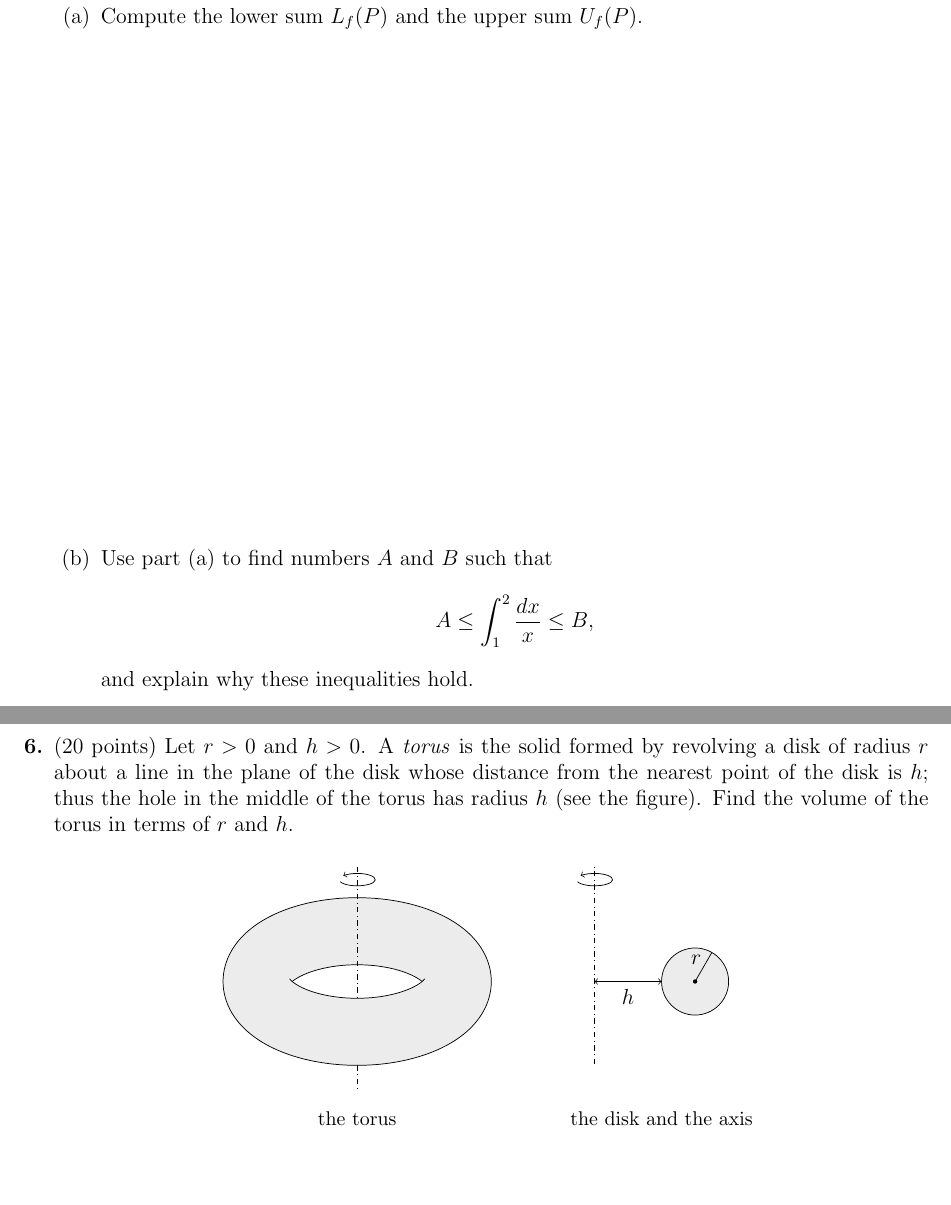
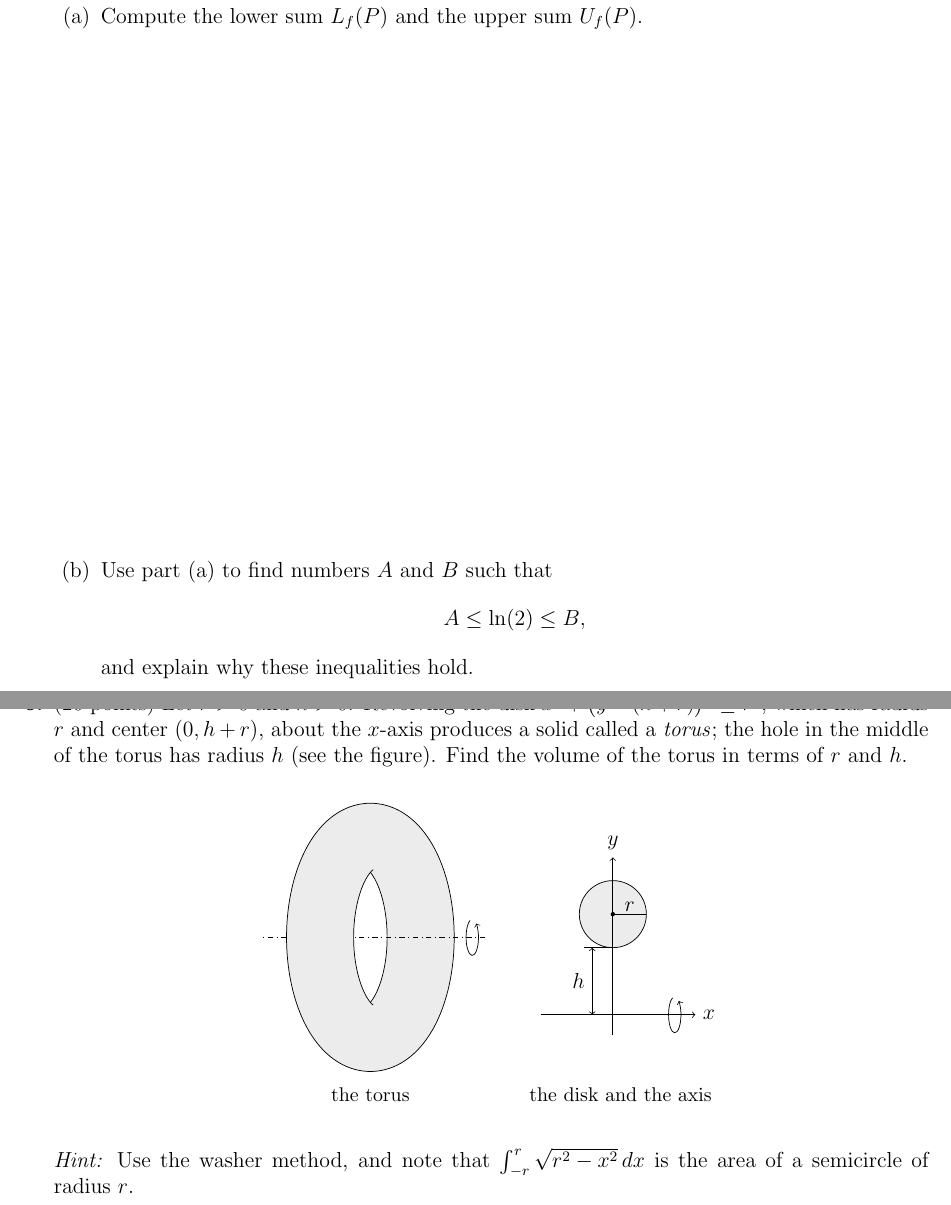
Before and after one commit to evarvak/Teaching_Materials, a LaTeX problem sheet (Fall_2026_Math_15200/exams/Midterm1/midterm1.tex): two parts of pages 3 and 7 of 8, joined at a grey line, cut so that both start at the same text. Compiled offline with pdfLaTeX.

Commit message:
Made the torus midterm problem vertical, and slightly altered the riemann sum problem

```diff
--- a/Fall_2026_Math_15200/exams/Midterm1/midterm1.tex
+++ b/Fall_2026_Math_15200/exams/Midterm1/midterm1.tex
@@ -140,7 +140,7 @@ decimal approximations.
 
       \item Use part (a) to find numbers $A$ and $B$ such that
         \[
-          A\le\int_1^2\frac{dx}{x}\le B,
+          A\le \mathrm{ln}(2) \le B,
         \]
         and explain why these inequalities hold.
 
@@ -235,11 +235,11 @@ decimal approximations.
     \workspace
 
   \item \points{20}
-    Let $r>0$ and $h>0$. A \emph{torus} is the solid formed by revolving a
-    disk of radius $r$ about a line in the plane of the disk whose distance
-    from the nearest point of the disk is $h$; thus the hole in the middle
-    of the torus has radius $h$ (see the figure). Find the volume of the
-    torus in terms of $r$ and $h$.
+    Let $r>0$ and $h>0$. Revolving the disk
+    $x^2+\bigl(y-(h+r)\bigr)^2\le r^2$, which has radius $r$ and center
+    $(0,h+r)$, about the $x$-axis produces a solid called a \emph{torus};
+    the hole in the middle of the torus has radius $h$ (see the figure).
+    Find the volume of the torus in terms of $r$ and $h$.
 
     \begin{center}
       % Tube radius r, hole radius h, and viewing elevation in degrees.
@@ -260,10 +260,14 @@ decimal approximations.
                       - \tubeR*sin(sil(\t))*cos(\elev);
           },
         ]
+        % The torus is drawn with its axis vertical, seen from \elev degrees
+        % above its middle plane, and then turned a quarter turn clockwise so
+        % that its axis is horizontal.
+        \begin{scope}[rotate=-90]
           % The angle ranges below were computed for h = 2r and a 30 degree
-        % elevation: the inner rim is visible for 195.5 <= t <= 344.5 (front)
-        % and 30.6 <= t <= 149.4 (back), and the two cross at t = 210.6,
-        % 329.4 (front) and t = 30.6, 149.4 (back).
+          % elevation: the inner rim is visible for 195.5 <= t <= 344.5
+          % (front) and 30.6 <= t <= 149.4 (back), and the two cross at
+          % t = 210.6, 329.4 (front) and t = 30.6, 149.4 (back).
           \fill[gray!15] plot[domain=0:360, samples=181, variable=\t]
             ({outx(\t)}, {outy(\t)}) -- cycle;
           \fill[white] plot[domain=210.6:329.4, samples=60, variable=\t]
@@ -276,53 +280,61 @@ decimal approximations.
             ({inx(\t)}, {iny(\t)});
           \draw plot[domain=30.6:149.4, samples=60, variable=\t]
             ({inx(\t)}, {iny(\t)});
-        % Axis of revolution, hidden where it passes behind the front of the
-        % torus.
+          % Axis of revolution, hidden where it passes behind the front of
+          % the torus.
           \draw[axis] (0,{\ctrR*sin(\elev)+\tubeR+0.6})
             -- (0,{\tubeR-\ctrR*sin(\elev)});
           \draw[axis] (0,{-\ctrR*sin(\elev)-\tubeR})
             -- (0,{-\ctrR*sin(\elev)-\tubeR-0.5});
-        \draw[->, thin] (0,{\ctrR*sin(\elev)+\tubeR+0.35}) ++(200:0.35 and 0.12)
+          \draw[->, thin] (0,{\ctrR*sin(\elev)+\tubeR+0.35})
+            ++(200:0.35 and 0.12)
             arc[start angle=200, end angle=500, x radius=0.35, y radius=0.12];
-        \node[font=\small] at (0,-2.65) {the torus};
+        \end{scope}
+        \node[font=\small] at (0,{-\ctrR-\tubeR-0.45}) {the torus};
 
-        % The disk being revolved, in a plane containing the axis.
-        \begin{scope}[xshift=4.6cm]
-          \draw[axis] (0,-1.6) -- (0,{\ctrR*sin(\elev)+\tubeR+0.6});
-          \draw[->, thin] (0,{\ctrR*sin(\elev)+\tubeR+0.35}) ++(200:0.35 and 0.12)
-            arc[start angle=200, end angle=500, x radius=0.35, y radius=0.12];
-          \fill[gray!15] (\ctrR,0) circle[radius=\tubeR];
-          \draw (\ctrR,0) circle[radius=\tubeR];
-          \fill (\ctrR,0) circle[radius=1.2pt];
-          \draw (\ctrR,0) -- node[above left, inner sep=1pt] {$r$}
-            ++(60:\tubeR);
-          \draw[<->] (0,0) -- node[below] {$h$} (\holeR,0);
-          \node[font=\small] at (1.3,-2.65) {the disk and the axis};
+        % The disk being revolved, in the xy-plane; the axis of revolution is
+        % the x-axis.
+        \begin{scope}[xshift=4.7cm, yshift=-1.5cm]
+          \fill[gray!15] (0,\ctrR) circle[radius=\tubeR];
+          \draw (0,\ctrR) circle[radius=\tubeR];
+          \draw[->] (-1.4,0) -- (1.6,0) node[right] {$x$};
+          \draw[->] (0,-0.4) -- (0,{\ctrR+\tubeR+0.45}) node[above] {$y$};
+          \draw[->, thin] (1.2,0) ++(110:0.12 and 0.35)
+            arc[start angle=110, end angle=410, x radius=0.12, y radius=0.35];
+          \fill (0,\ctrR) circle[radius=1.2pt];
+          \draw (0,\ctrR) -- node[above, inner sep=1pt] {$r$} ++(\tubeR,0);
+          \draw[thin] (0,\holeR) -- (-0.55,\holeR);
+          \draw[<->] (-0.4,0) -- node[left] {$h$} (-0.4,\holeR);
         \end{scope}
+        \node[font=\small] at (4.85,{-\ctrR-\tubeR-0.45})
+          {the disk and the axis};
       \end{tikzpicture}
     \end{center}
 
+    \emph{Hint:} Use the washer method, and note that
+    $\int_{-r}^{r}\sqrt{r^2-x^2}\,dx$ is the area of a semicircle of
+    radius~$r$.
+
     \begin{solution}
-      Place the axis of revolution along the $y$-axis and the center of the
-      disk at $(h+r,0)$, so that the disk is
-      $\bigl(x-(h+r)\bigr)^2+y^2\le r^2$. For $-r\le y\le r$, the
-      cross-section of the torus at height $y$ is a washer with outer radius
-      $(h+r)+\sqrt{r^2-y^2}$ and inner radius $(h+r)-\sqrt{r^2-y^2}$, so its
-      area is
+      The disk is bounded above and below by the semicircles
+      $y=(h+r)\pm\sqrt{r^2-x^2}$, for $-r\le x\le r$. So the cross-section
+      of the torus perpendicular to the $x$-axis at $x$ is a washer with
+      outer radius $(h+r)+\sqrt{r^2-x^2}$ and inner radius
+      $(h+r)-\sqrt{r^2-x^2}$, and its area is
       \[
-        A(y)=\pi\Bigl[\bigl(h+r+\sqrt{r^2-y^2}\bigr)^2
-          -\bigl(h+r-\sqrt{r^2-y^2}\bigr)^2\Bigr]
-        =4\pi(h+r)\sqrt{r^2-y^2}.
+        A(x)=\pi\Bigl[\bigl(h+r+\sqrt{r^2-x^2}\bigr)^2
+          -\bigl(h+r-\sqrt{r^2-x^2}\bigr)^2\Bigr]
+        =4\pi(h+r)\sqrt{r^2-x^2}.
       \]
-      The integral $\int_{-r}^{r}\sqrt{r^2-y^2}\,dy$ is the area of a
-      half-disk of radius $r$, namely $\pi r^2/2$. Hence
+      The integral $\int_{-r}^{r}\sqrt{r^2-x^2}\,dx$ is the area of a
+      semicircle of radius $r$, namely $\pi r^2/2$. Hence
       \[
-        V=\int_{-r}^{r}4\pi(h+r)\sqrt{r^2-y^2}\,dy
+        V=\int_{-r}^{r}4\pi(h+r)\sqrt{r^2-x^2}\,dx
          =4\pi(h+r)\cdot\frac{\pi r^2}{2}=2\pi^2r^2(h+r).
       \]
       (Shells also work:
-      $V=\int_h^{h+2r}2\pi x\cdot 2\sqrt{r^2-(x-h-r)^2}\,dx$; after
-      substituting $u=x-(h+r)$, the term $\int_{-r}^{r}u\sqrt{r^2-u^2}\,du$
+      $V=\int_h^{h+2r}2\pi y\cdot 2\sqrt{r^2-(y-h-r)^2}\,dy$; after
+      substituting $u=y-(h+r)$, the term $\int_{-r}^{r}u\sqrt{r^2-u^2}\,du$
       vanishes by symmetry.) As a check, $r=1$ and $h=2$ give $6\pi^2$, the
       answer to Homework~3, Problem~2.
     \end{solution}
```
Also changed, not shown: Fall_2026_Math_15200/exams/Midterm1/midterm1.pdf. Lines whose indentation alone changed are shown as unchanged.
